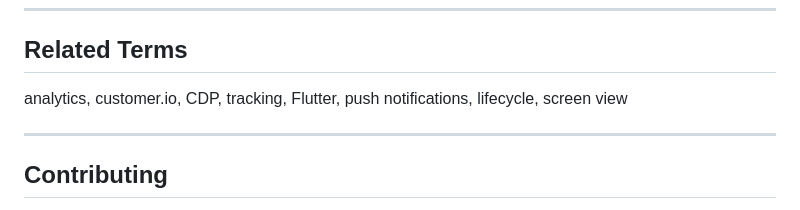
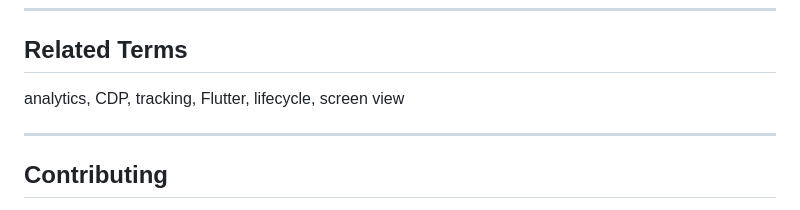
Before and after one commit to code-matic/opencdp-flutter-sdk, a Markdown page: README.md, the part around the change. GitHub-like rendering.

Commit message:
docs: Update README to remove Customer.io reference from related terms
- Removed the mention of Customer.io from the related terms section in the README to streamline the terminology and focus on core concepts.

This change enhances the clarity of the documentation by eliminating potential confusion regarding the relevance of Customer.io in the context of the SDK.

```diff
--- a/README.md
+++ b/README.md
@@ -155,7 +155,7 @@ If you're using Customer.io for push notifications, you need to set up your app
 
 ## Related Terms
 
-analytics, customer.io, CDP, tracking, Flutter, push notifications, lifecycle, screen view
+analytics, CDP, tracking, Flutter, lifecycle, screen view
 
 ---
 
```
